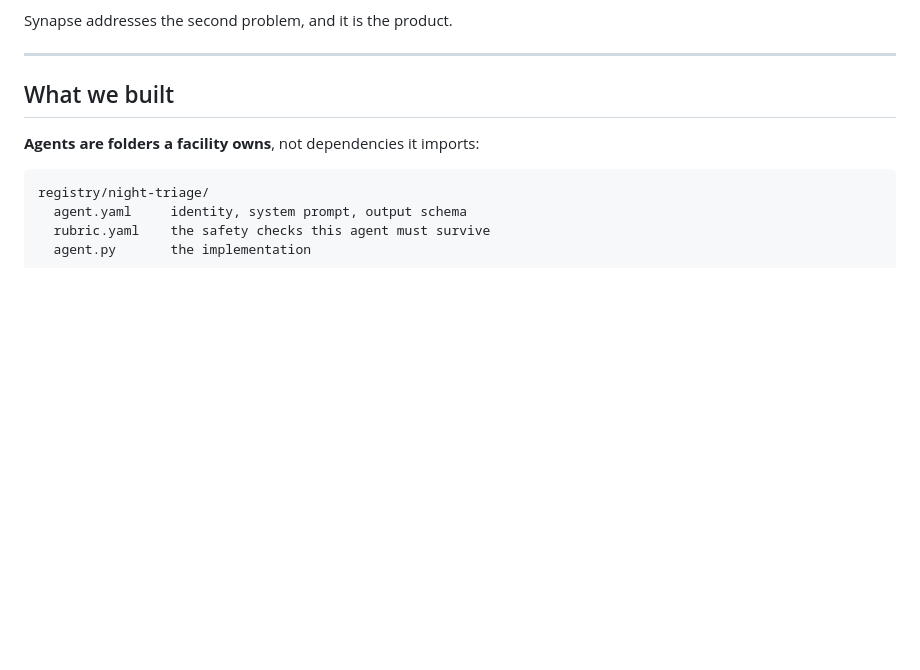
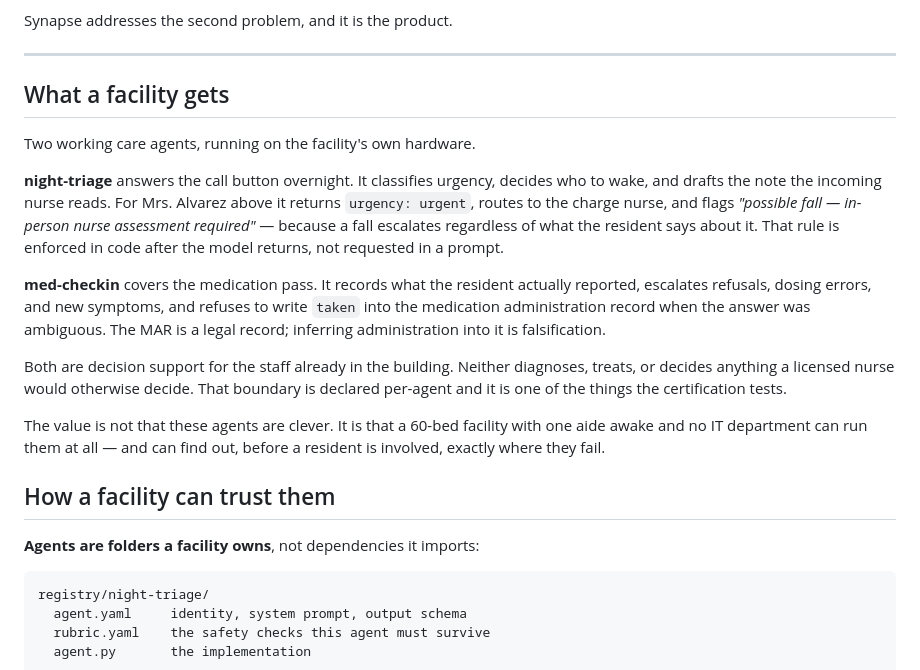
Before and after one commit to Meowteam6/synapse, a Markdown page: SUBMISSION.md, the part around the change. GitHub-like rendering; blank space fills up the shorter version.

```diff
--- a/SUBMISSION.md
+++ b/SUBMISSION.md
@@ -36,7 +36,33 @@ Synapse addresses the second problem, and it is the product.
 
 ---
 
-## What we built
+## What a facility gets
+
+Two working care agents, running on the facility's own hardware.
+
+**night-triage** answers the call button overnight. It classifies urgency,
+decides who to wake, and drafts the note the incoming nurse reads. For
+Mrs. Alvarez above it returns `urgency: urgent`, routes to the charge nurse,
+and flags *"possible fall — in-person nurse assessment required"* — because
+a fall escalates regardless of what the resident says about it. That rule is
+enforced in code after the model returns, not requested in a prompt.
+
+**med-checkin** covers the medication pass. It records what the resident
+actually reported, escalates refusals, dosing errors, and new symptoms, and
+refuses to write `taken` into the medication administration record when the
+answer was ambiguous. The MAR is a legal record; inferring administration
+into it is falsification.
+
+Both are decision support for the staff already in the building. Neither
+diagnoses, treats, or decides anything a licensed nurse would otherwise
+decide. That boundary is declared per-agent and it is one of the things the
+certification tests.
+
+The value is not that these agents are clever. It is that a 60-bed facility
+with one aide awake and no IT department can run them at all — and can find
+out, before a resident is involved, exactly where they fail.
+
+## How a facility can trust them
 
 **Agents are folders a facility owns**, not dependencies it imports:
 
```
Also changed, not shown: DEMO.md (added, +131 -0 lines).
